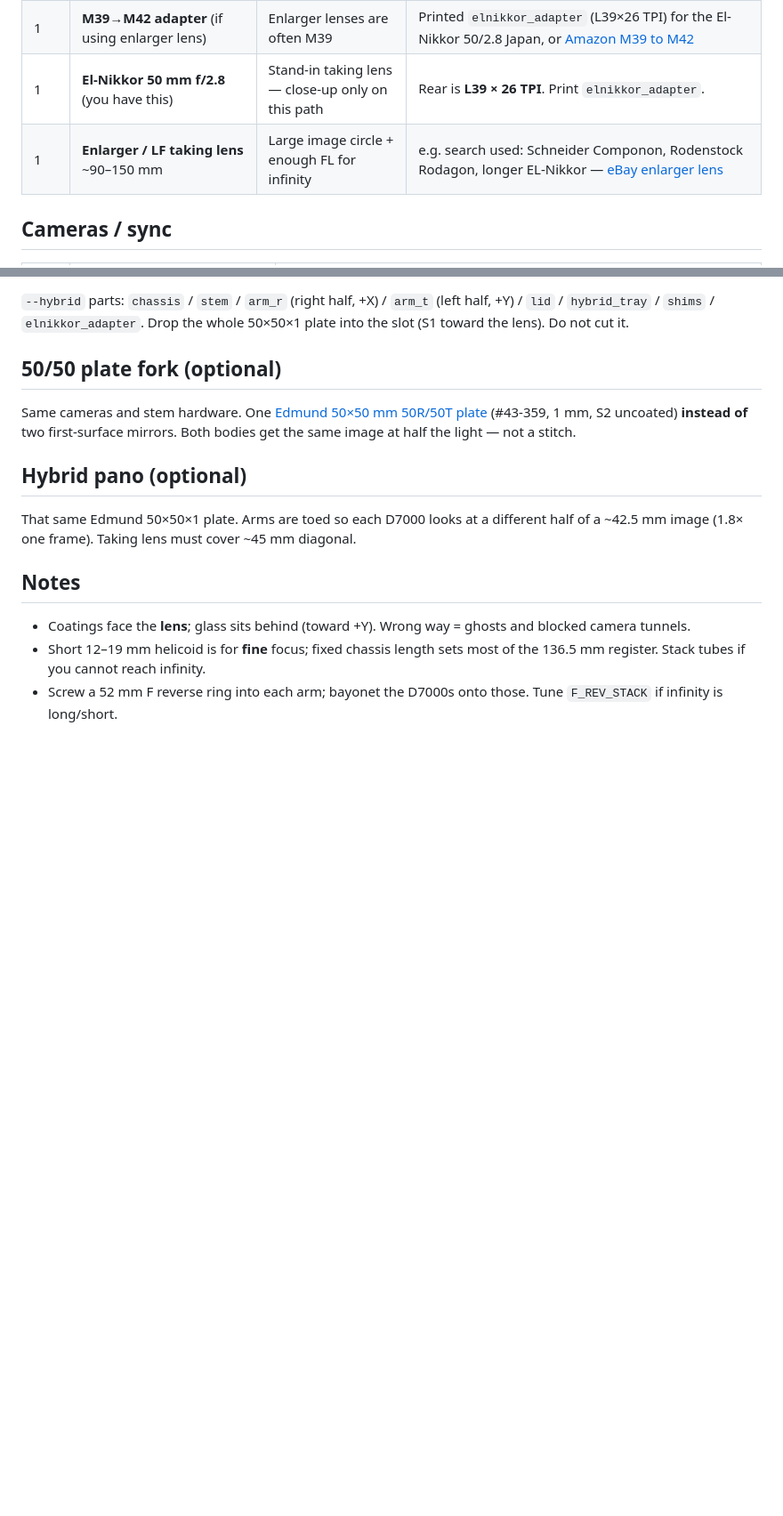
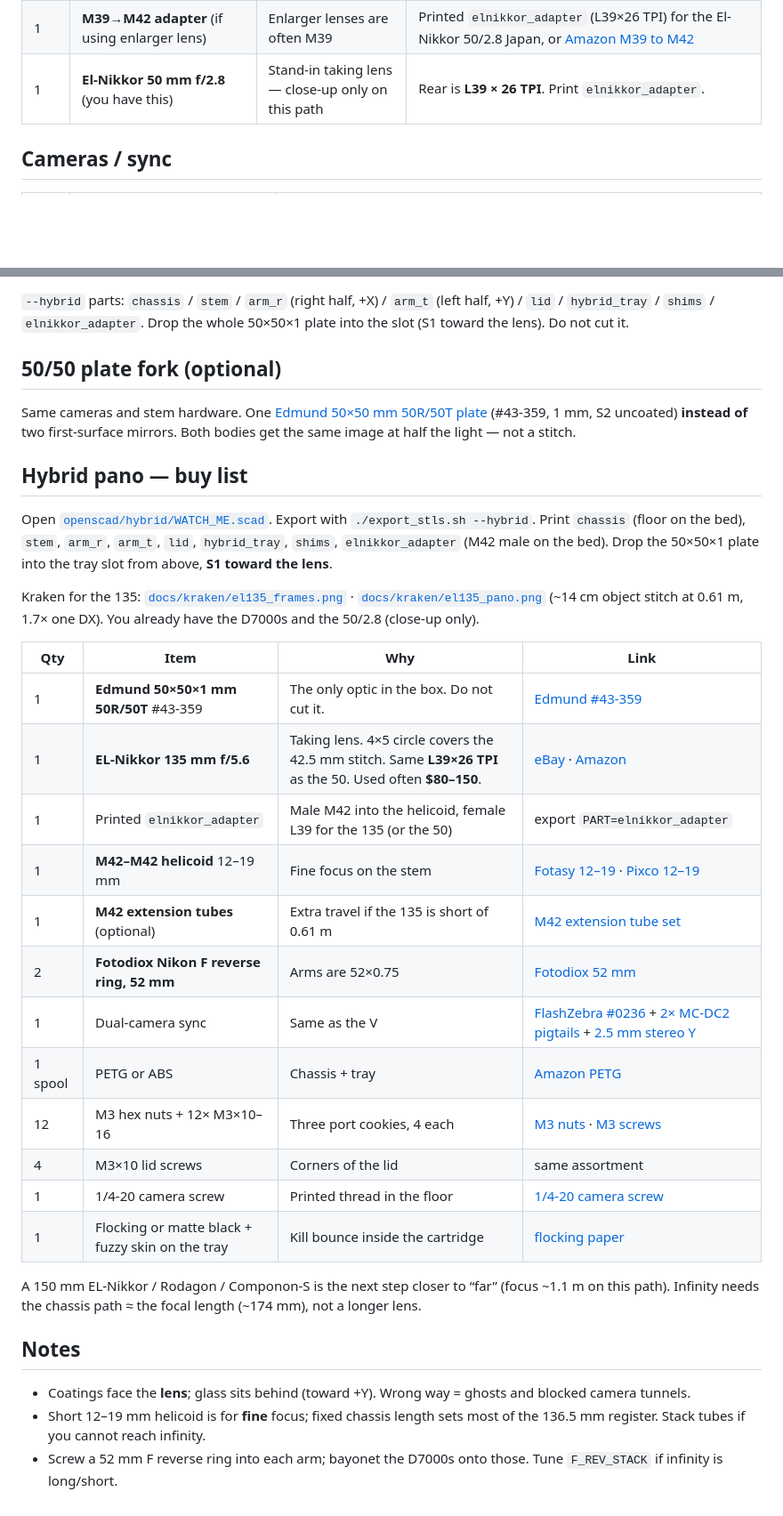
Before and after one commit to airdamien/FXPAN, a Markdown page: bom.md, 2 parts joined by grey strips. Shown at 89% size. Drawn GitHub-style; blank space fills up the shorter version.

```diff
--- a/bom.md
+++ b/bom.md
@@ -11,7 +11,6 @@ Path target: **PATH_TOTAL ≈ 173.5 mm** with current defaults (`D_LENS_TO_KNIFE
 | 1 | **Longer M42 helicoid or M42 extension tubes** (optional stack) | Extra travel if infinity is short | [Amazon M42 helicoid 25–55](https://www.amazon.com/s?k=M42+focusing+helicoid+25-55) · [M42 extension tube set](https://www.amazon.com/s?k=M42+extension+tube+set) |
 | 1 | **M39→M42 adapter** (if using enlarger lens) | Enlarger lenses are often M39 | Printed `elnikkor_adapter` (L39×26 TPI) for the El-Nikkor 50/2.8 Japan, or [Amazon M39 to M42](https://www.amazon.com/s?k=M39+to+M42+adapter) |
 | 1 | **El-Nikkor 50 mm f/2.8** (you have this) | Stand-in taking lens — close-up only on this path | Rear is **L39 × 26 TPI**. Print `elnikkor_adapter`. |
-| 1 | **Enlarger / LF taking lens** ~90–150 mm | Large image circle + enough FL for infinity | e.g. search used: Schneider Componon, Rodenstock Rodagon, longer EL-Nikkor — [eBay enlarger lens](https://www.ebay.com/sch/i.html?_nkw=componon+OR+rodagon+OR+el-nikkor+lens) |
 
 ## Cameras / sync
 
@@ -53,9 +52,28 @@ Path target: **PATH_TOTAL ≈ 173.5 mm** with current defaults (`D_LENS_TO_KNIFE
 
 Same cameras and stem hardware. One [Edmund 50×50 mm 50R/50T plate](https://www.edmundoptics.com/p/50-x-50mm-50r50t-plate-beamsplitter/4985/) (#43-359, 1 mm, S2 uncoated) **instead of** two first-surface mirrors. Both bodies get the same image at half the light — not a stitch.
 
-## Hybrid pano (optional)
+## Hybrid pano — buy list
 
-That same Edmund 50×50×1 plate. Arms are toed so each D7000 looks at a different half of a ~42.5 mm image (1.8× one frame). Taking lens must cover ~45 mm diagonal.
+Open [`openscad/hybrid/WATCH_ME.scad`](openscad/hybrid/WATCH_ME.scad). Export with `./export_stls.sh --hybrid`. Print `chassis` (floor on the bed), `stem`, `arm_r`, `arm_t`, `lid`, `hybrid_tray`, `shims`, `elnikkor_adapter` (M42 male on the bed). Drop the 50×50×1 plate into the tray slot from above, **S1 toward the lens**.
+
+Kraken for the 135: [`docs/kraken/el135_frames.png`](docs/kraken/el135_frames.png) · [`docs/kraken/el135_pano.png`](docs/kraken/el135_pano.png) (~14 cm object stitch at 0.61 m, 1.7× one DX). You already have the D7000s and the 50/2.8 (close-up only).
+
+| Qty | Item | Why | Link |
+|-----|------|-----|------|
+| 1 | **Edmund 50×50×1 mm 50R/50T** #43-359 | The only optic in the box. Do not cut it. | [Edmund #43-359](https://www.edmundoptics.com/p/50-x-50mm-50r50t-plate-beamsplitter/4985/) |
+| 1 | **EL-Nikkor 135 mm f/5.6** | Taking lens. 4×5 circle covers the 42.5 mm stitch. Same **L39×26 TPI** as the 50. Used often **$80–150**. | [eBay](https://www.ebay.com/sch/i.html?_nkw=el-nikkor+135mm+f%2F5.6) · [Amazon](https://www.amazon.com/s?k=el-nikkor+135mm) |
+| 1 | Printed `elnikkor_adapter` | Male M42 into the helicoid, female L39 for the 135 (or the 50) | export `PART=elnikkor_adapter` |
+| 1 | **M42–M42 helicoid** 12–19 mm | Fine focus on the stem | [Fotasy 12–19](https://www.amazon.com/Fotasy-Helicord-Focusing-Helicoid-Extention/dp/B01N5V1QAC) · [Pixco 12–19](https://www.amazon.com/Pixco-Adjustable-Focusing-Helicoid-Shooting/dp/B01IGGQR7Y) |
+| 1 | **M42 extension tubes** (optional) | Extra travel if the 135 is short of 0.61 m | [M42 extension tube set](https://www.amazon.com/s?k=M42+extension+tube+set) |
+| 2 | **Fotodiox Nikon F reverse ring, 52 mm** | Arms are 52×0.75 | [Fotodiox 52 mm](https://www.amazon.com/Fotodiox-Reverse-Adapter-Compatible-Cameras/dp/B001G4NBSC) |
+| 1 | Dual-camera sync | Same as the V | [FlashZebra #0236](http://flashzebra.com/products/0236/) + [2× MC-DC2 pigtails](https://www.amazon.com/dp/B0939SV7WP) + [2.5 mm stereo Y](https://www.amazon.com/s?k=2.5mm+stereo+y+splitter+TRS) |
+| 1 spool | PETG or ABS | Chassis + tray | [Amazon PETG](https://www.amazon.com/s?k=PETG+filament+1.75) |
+| 12 | M3 hex nuts + 12× M3×10–16 | Three port cookies, 4 each | [M3 nuts](https://www.amazon.com/s?k=M3+hex+nuts) · [M3 screws](https://www.amazon.com/s?k=M3+socket+head+cap+screw+assortment) |
+| 4 | M3×10 lid screws | Corners of the lid | same assortment |
+| 1 | 1/4-20 camera screw | Printed thread in the floor | [1/4-20 camera screw](https://www.amazon.com/s?k=1%2F4-20+camera+screw) |
+| 1 | Flocking or matte black + fuzzy skin on the tray | Kill bounce inside the cartridge | [flocking paper](https://www.amazon.com/s?k=camera+flocking+paper) |
+
+A 150 mm EL-Nikkor / Rodagon / Componon-S is the next step closer to “far” (focus ~1.1 m on this path). Infinity needs the chassis path ≈ the focal length (~174 mm), not a longer lens.
 
 ## Notes
 
```
Also changed, not shown: OPTICS.md (+3 -1 lines), README.md (+4 -2 lines), docs/kraken/el135_frames.png (added), docs/kraken/el135_pano.png (added), 2 other files.
